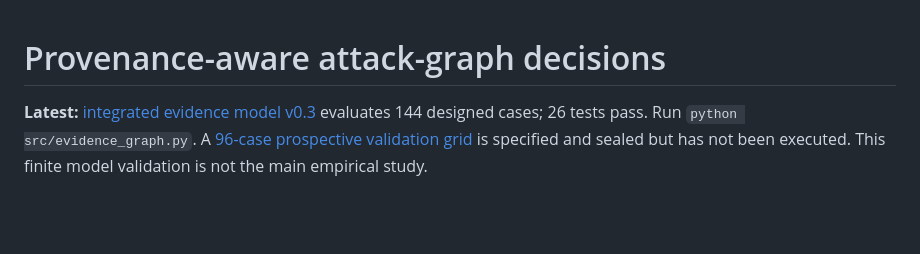
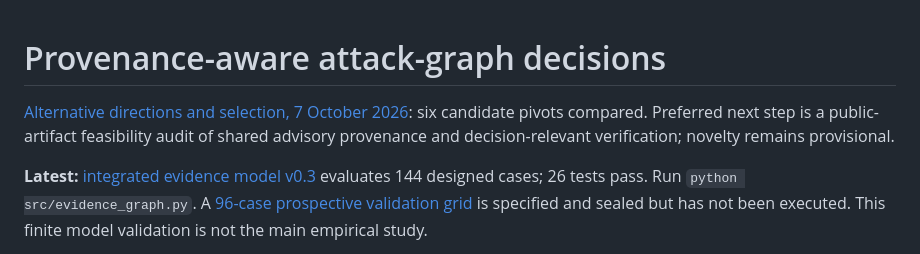
Before and after one commit to ezekielologunde/attack-graph-evidence-quality, a Markdown page: README.md, the part around the change. Drawn GitHub-style; blank space fills up the shorter version.

Commit message:
Compare six research pivots and define public artifact feasibility gate

```diff
--- a/README.md
+++ b/README.md
@@ -1,4 +1,6 @@
 # Provenance-aware attack-graph decisions
+
+[Alternative directions and selection, 7 October 2026](protocol/alternative-directions-2026-10-07.md): six candidate pivots compared. Preferred next step is a public-artifact feasibility audit of shared advisory provenance and decision-relevant verification; novelty remains provisional.
 
 **Latest:** [integrated evidence model v0.3](analysis/integrated-v0.3/Results.md) evaluates 144 designed cases; 26 tests pass. Run `python src/evidence_graph.py`. A [96-case prospective validation grid](protocol/validation-v0.4.json) is specified and sealed but has not been executed. This finite model validation is not the main empirical study.
 
```
Also changed, not shown: protocol/alternative-directions-2026-10-07.md (added, +50 -0 lines).
